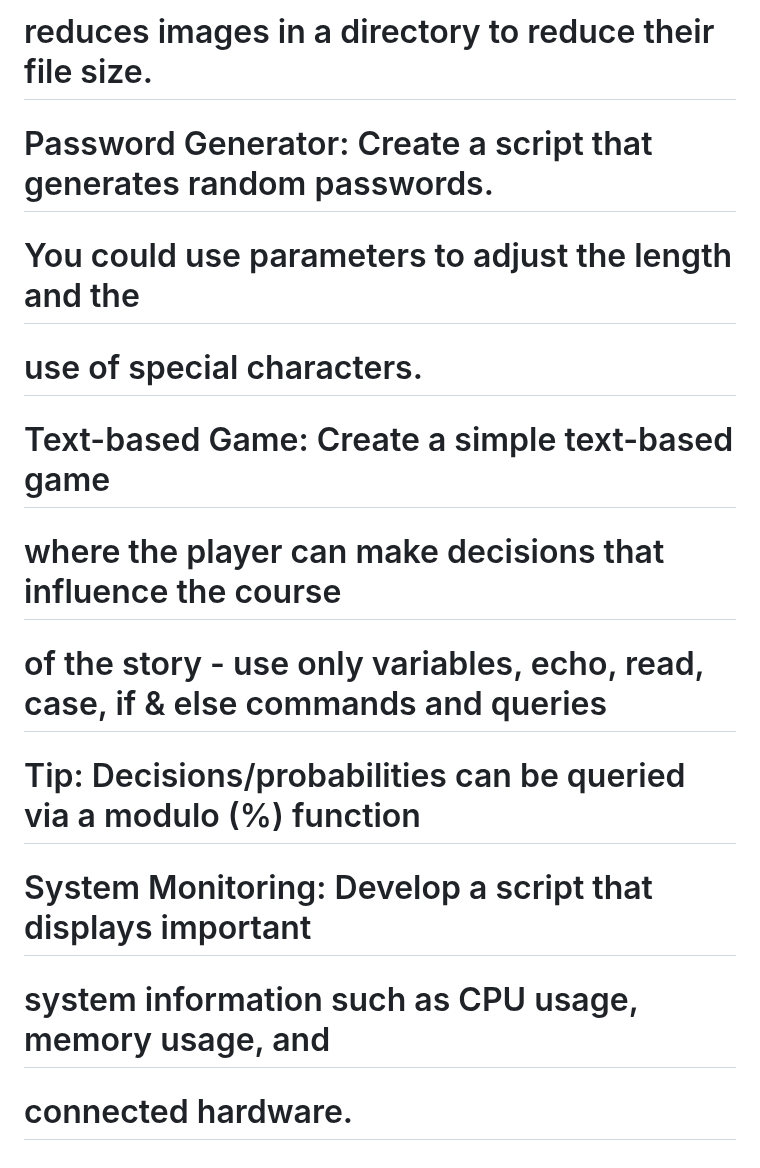
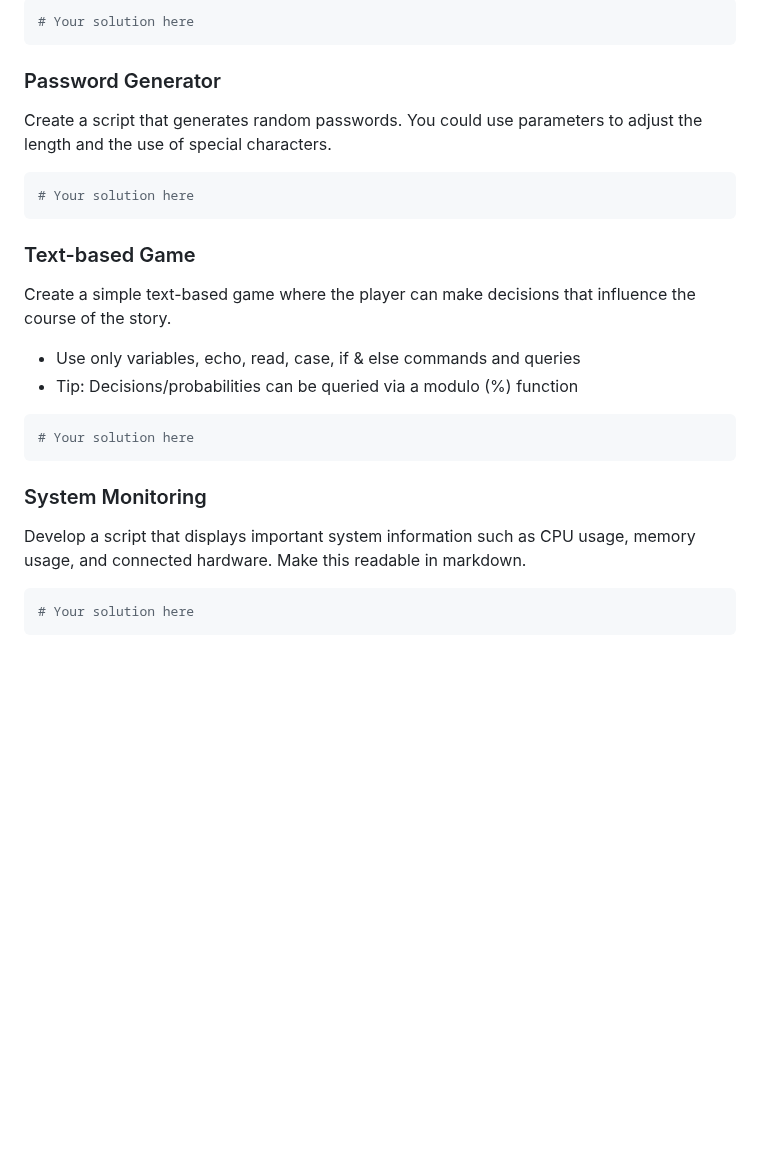
Before and after one commit to maxhaeger/devops-training, a Markdown page: 01_linux/challengeLinux.md, the part around one of its changes. Rendered like a GitHub page; blank space fills up the shorter version.

Commit message:
fixup markdown

````diff
--- a/01_linux/challengeLinux.md
+++ b/01_linux/challengeLinux.md
@@ -80,22 +97,31 @@ Solve the tasks below and document your solution paths in the form of comments w
 
-# reduces images in a directory to reduce their file size.
+```bash
+# Your solution here
+```
 
-# Password Generator: Create a script that generates random passwords.
+### Password Generator
 
-# You could use parameters to adjust the length and the
+Create a script that generates random passwords. You could use parameters to adjust the length and the use of special characters.
 
-# use of special characters.
+```bash
+# Your solution here
+```
 
-# Text-based Game: Create a simple text-based game
+### Text-based Game
 
-# where the player can make decisions that influence the course
+Create a simple text-based game where the player can make decisions that influence the course of the story.
 
-# of the story - use only variables, echo, read, case, if & else commands and queries
+- Use only variables, echo, read, case, if & else commands and queries
+- Tip: Decisions/probabilities can be queried via a modulo (%) function
 
-# Tip: Decisions/probabilities can be queried via a modulo (%) function
+```bash
+# Your solution here
+```
 
-# System Monitoring: Develop a script that displays important
+### System Monitoring
 
-# system information such as CPU usage, memory usage, and
+Develop a script that displays important system information such as CPU usage, memory usage, and connected hardware. Make this readable in markdown.
 
-# connected hardware.
+```bash
+# Your solution here
+```
````
Also changed, not shown: other parts of 01_linux/challengeLinux.md (+61 -44 lines).
